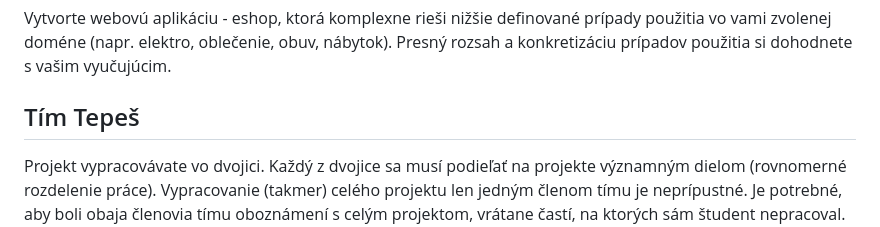
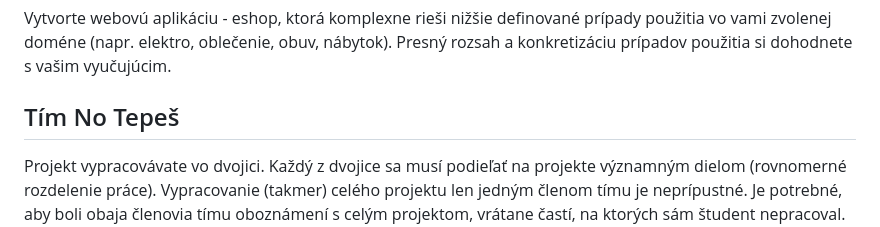
Before and after one commit to MartinGregor/WTECH-Hire--Gregor, a Markdown page: Zadanie.md, the part around the change. GitHub-like rendering.

Commit message:
Zmena názvu tímu podruhé

```diff
--- a/Zadanie.md
+++ b/Zadanie.md
@@ -4,7 +4,7 @@
 
 Vytvorte webovú aplikáciu - eshop, ktorá komplexne rieši nižšie definované prípady použitia vo vami zvolenej doméne (napr. elektro, oblečenie, obuv, nábytok). Presný rozsah a konkretizáciu prípadov použitia si dohodnete s vašim vyučujúcim.
 
-## Tím Tepeš
+## Tím No Tepeš
 
 Projekt vypracovávate vo dvojici. Každý z dvojice sa musí podieľať na
 projekte významným dielom (rovnomerné rozdelenie práce). Vypracovanie (takmer) celého projektu len jedným členom tímu je neprípustné. Je potrebné, aby boli obaja členovia tímu oboznámení s celým projektom, vrátane častí, na ktorých sám študent nepracoval. Členovia tímu sú hodnotení rovnakým získaným počtom bodov. Bodové hodnotenie sa viaže na celý tím (každý člen tímu dostane rovnaký počet bodov).
```
